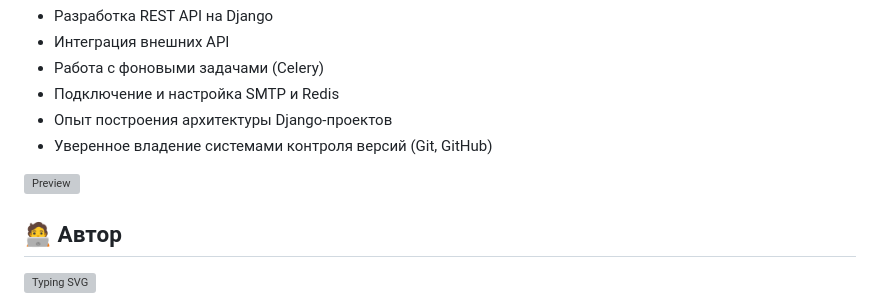
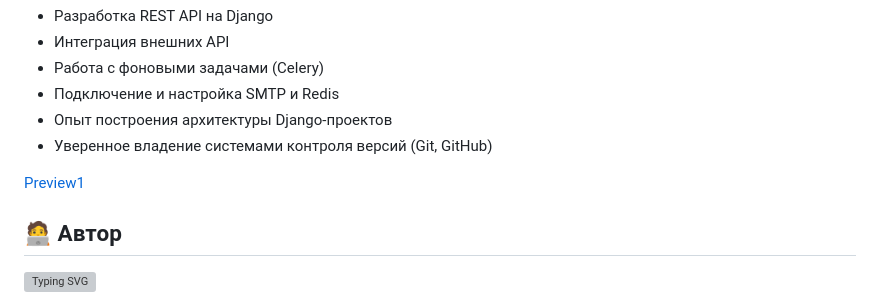
Before and after one commit to pupajupa/Ivoxygen, a Markdown page: README.md, the part around the change printed below. GitHub-like rendering; grey boxes are pictures that could not be loaded.

```diff
--- a/README.md
+++ b/README.md
@@ -87,7 +87,7 @@
 -   Опыт построения архитектуры Django-проектов
 -   Уверенное владение системами контроля версий (Git, GitHub)
 
-![Preview](//Ivoxygen/ivoxygen/static/images/preview1.png)
+[Preview1](/Ivoxygen/ivoxygen/static/images/preview1.png)
 
 ## 🧑‍💻 Автор
 
```
Also changed, not shown: other parts of README.md (+1 -1 lines).
